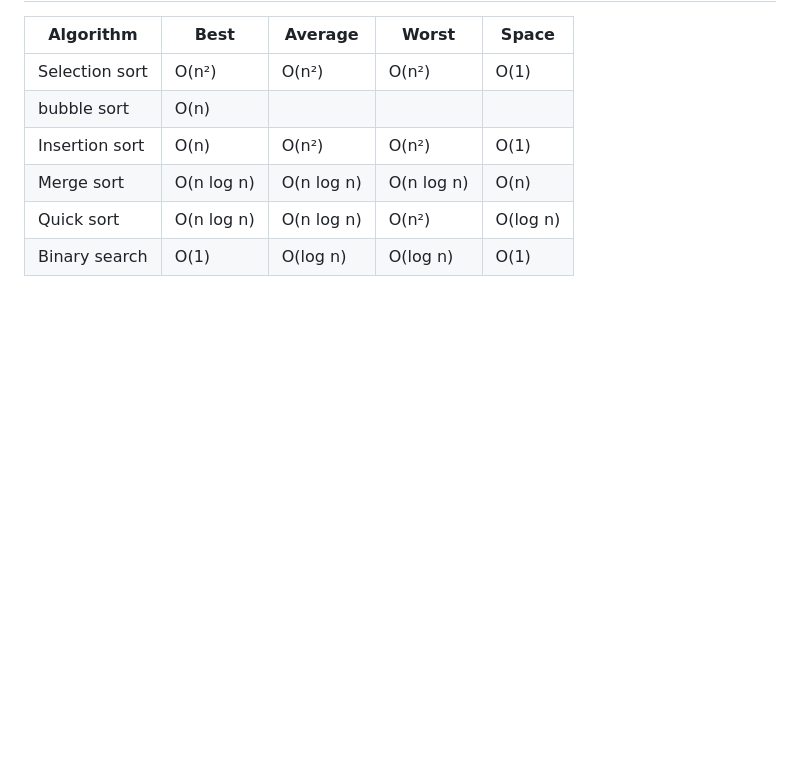
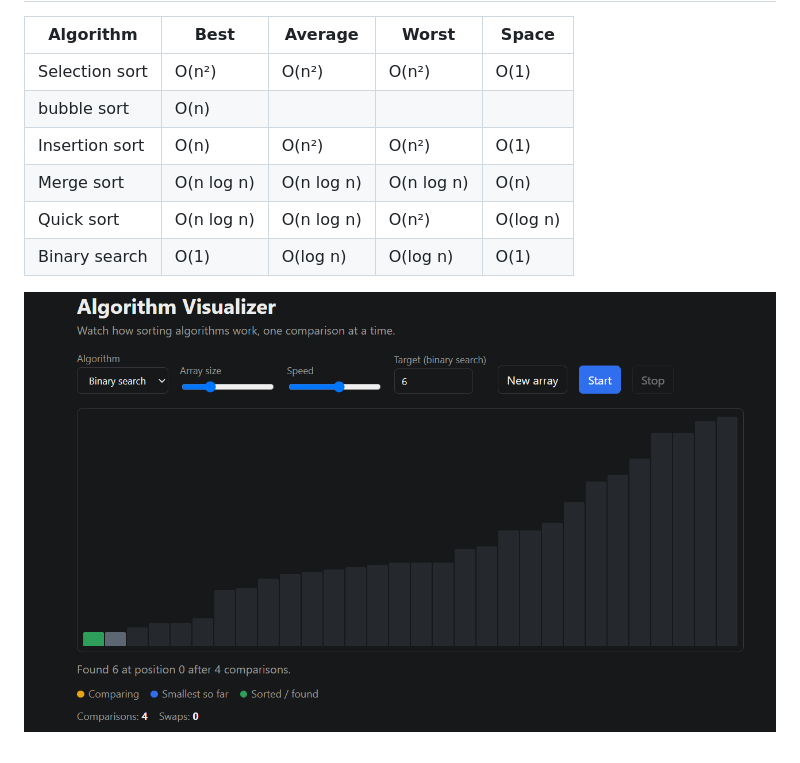
Before and after one commit to rs3971269-coder/Algorithm-Visualizer, a Markdown page: README.md, the part around the change. Drawn GitHub-style; pictures changed too: image.png (added); blank space fills up the shorter version.

Commit message:
add image in readme

```diff
--- a/README.md
+++ b/README.md
@@ -22,3 +22,5 @@ HTML, CSS, JavaScript
 | Merge sort | O(n log n) | O(n log n) | O(n log n) | O(n) |
 | Quick sort | O(n log n) | O(n log n) | O(n²) | O(log n) |
 | Binary search | O(1) | O(log n) | O(log n) | O(1) |
+
+![demo image of binary search](image.png)
```
